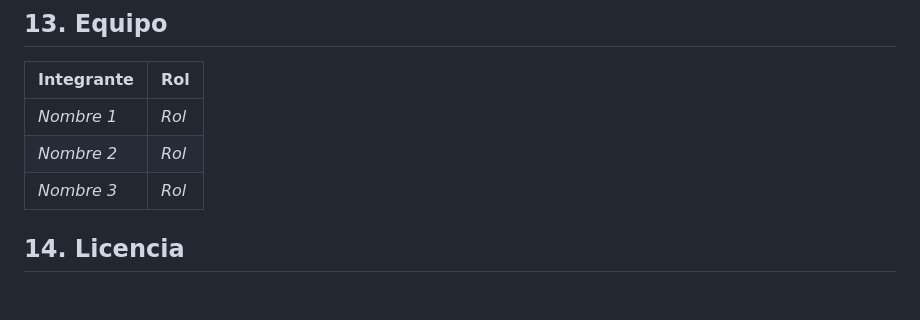
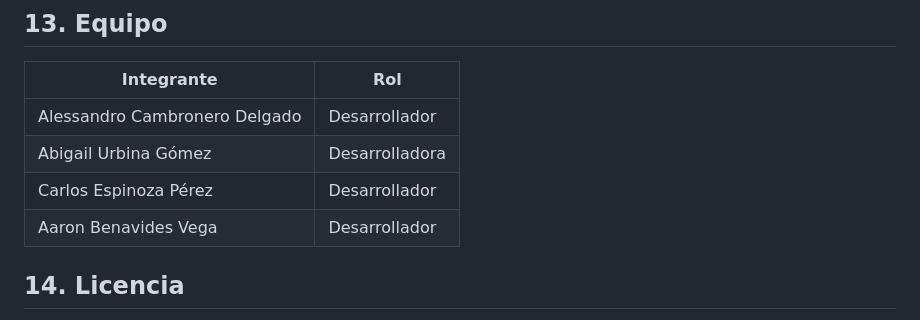
Before and after one commit to CaEsPi9713/Qline, a Markdown page: docs/seguimientos/S1.md, the part around one of its changes. Drawn GitHub-style; blank space fills up the shorter version.

Commit message:
Revisar los detalles de los miembros del equipo en S1.md.
Se actualizaron los miembros del equipo y los roles en la documentación.

```diff
--- a/docs/seguimientos/S1.md
+++ b/docs/seguimientos/S1.md
@@ -208,9 +208,10 @@ Modelos predictivos de tiempo de espera con *Machine Learning* y optimización e
 
 | Integrante | Rol |
 |---|---|
-| *Nombre 1* | *Rol* |
-| *Nombre 2* | *Rol* |
-| *Nombre 3* | *Rol* |
+| Alessandro Cambronero Delgado | Desarrollador |
+| Abigail Urbina Gómez | Desarrolladora |
+| Carlos Espinoza Pérez | Desarrollador |
+| Aaron Benavides Vega | Desarrollador |
 
 ## 14. Licencia
 
```
Also changed, not shown: other parts of docs/seguimientos/S1.md (+1 -1 lines).
